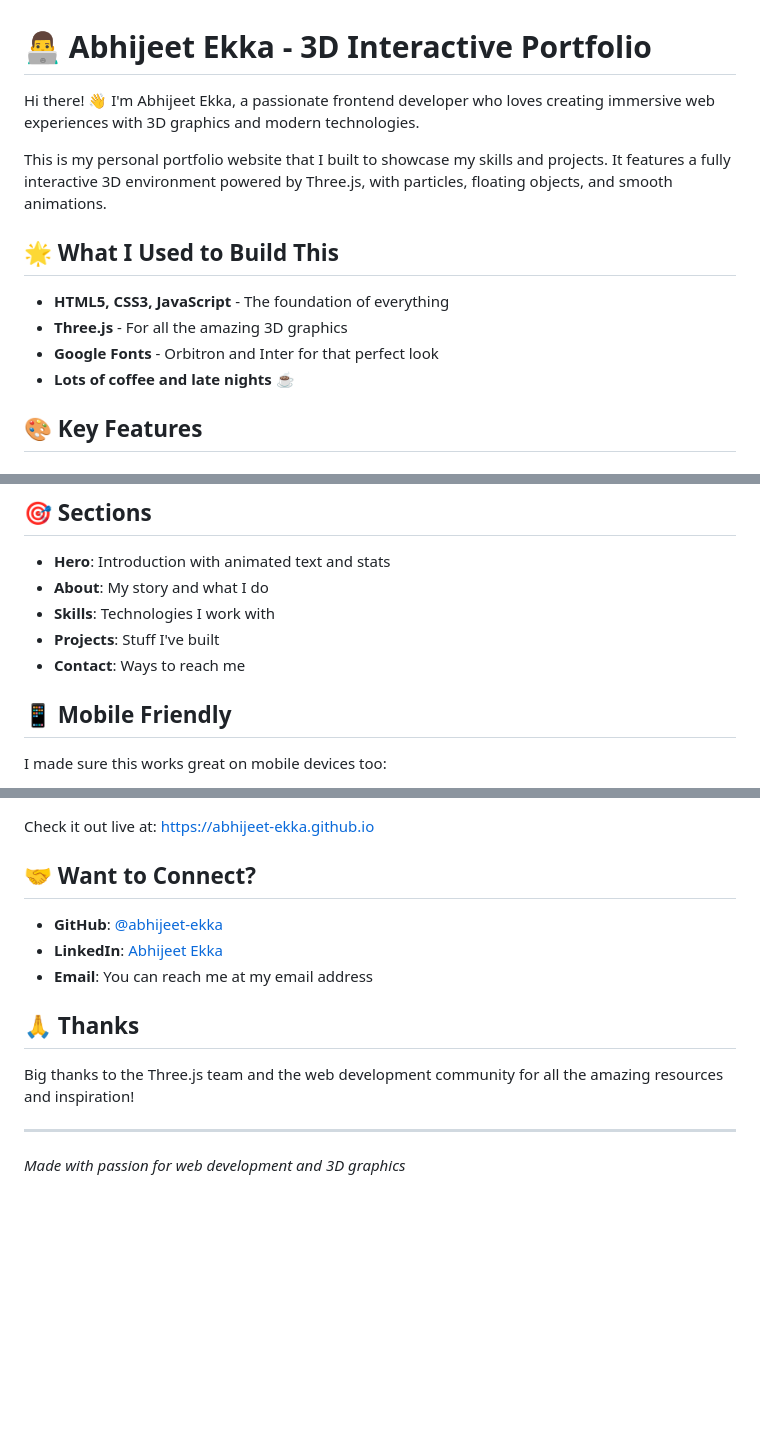
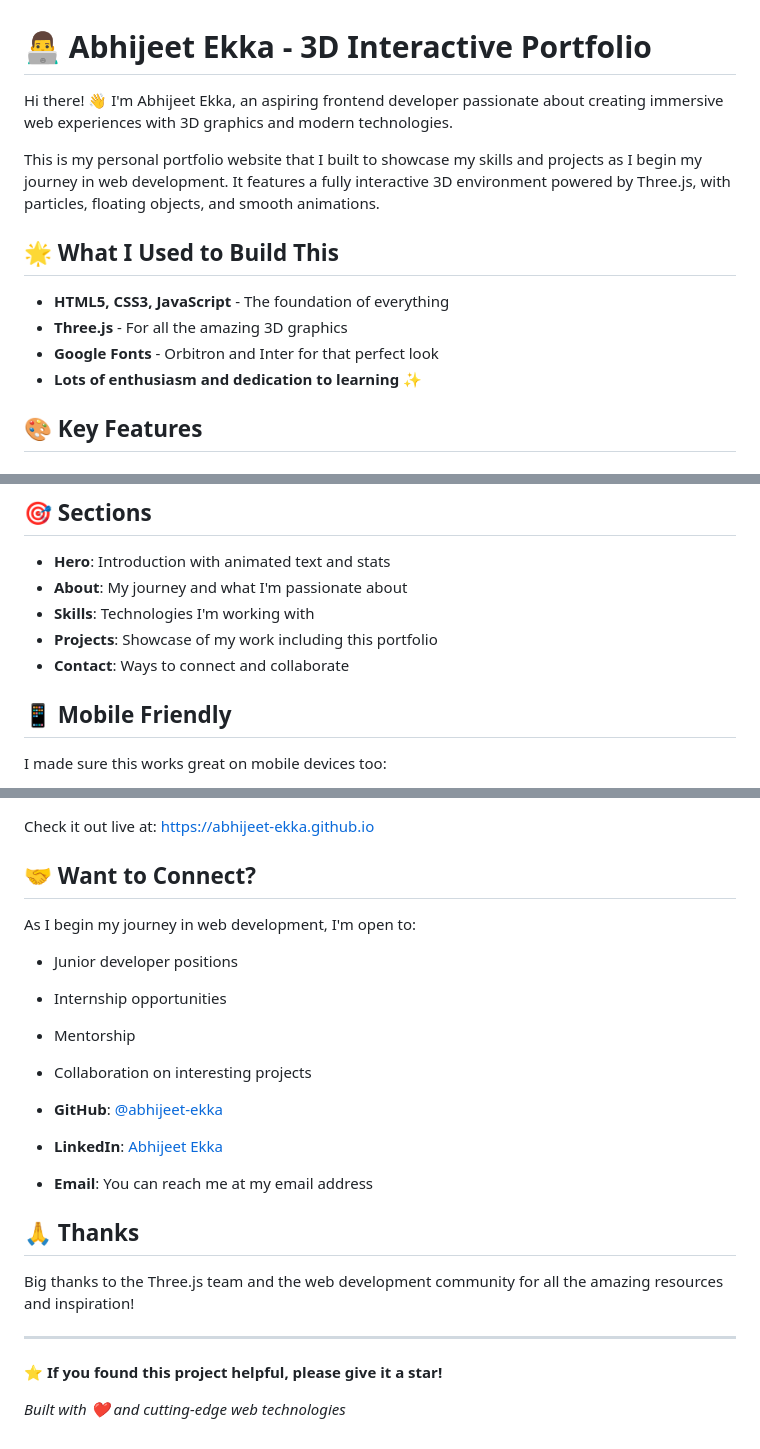
Before and after one commit to abhijeet-ekka/abhijeet-ekka.github.io, a Markdown page: README.md, 3 parts joined by grey strips. GitHub-like rendering; blank space fills up the shorter version.

```diff
--- a/README.md
+++ b/README.md
@@ -1,15 +1,15 @@
 # 👨‍💻 Abhijeet Ekka - 3D Interactive Portfolio
 
-Hi there! 👋 I'm Abhijeet Ekka, a passionate frontend developer who loves creating immersive web experiences with 3D graphics and modern technologies.
+Hi there! 👋 I'm Abhijeet Ekka, an aspiring frontend developer passionate about creating immersive web experiences with 3D graphics and modern technologies.
 
-This is my personal portfolio website that I built to showcase my skills and projects. It features a fully interactive 3D environment powered by Three.js, with particles, floating objects, and smooth animations.
+This is my personal portfolio website that I built to showcase my skills and projects as I begin my journey in web development. It features a fully interactive 3D environment powered by Three.js, with particles, floating objects, and smooth animations.
 
 ## 🌟 What I Used to Build This
 
 - **HTML5, CSS3, JavaScript** - The foundation of everything
 - **Three.js** - For all the amazing 3D graphics
 - **Google Fonts** - Orbitron and Inter for that perfect look
-- **Lots of coffee and late nights** ☕
+- **Lots of enthusiasm and dedication to learning** ✨
 
 ## 🎨 Key Features
 
@@ -57,10 +57,10 @@ portfolio/
 ## 🎯 Sections
 
 - **Hero**: Introduction with animated text and stats
-- **About**: My story and what I do
-- **Skills**: Technologies I work with
-- **Projects**: Stuff I've built
-- **Contact**: Ways to reach me
+- **About**: My journey and what I'm passionate about
+- **Skills**: Technologies I'm working with
+- **Projects**: Showcase of my work including this portfolio
+- **Contact**: Ways to connect and collaborate
 
 ## 📱 Mobile Friendly
 
@@ -83,4 +83,10 @@ Check it out live at: https://abhijeet-ekka.github.io
 
 ## 🤝 Want to Connect?
 
+As I begin my journey in web development, I'm open to:
+- Junior developer positions
+- Internship opportunities
+- Mentorship
+- Collaboration on interesting projects
+
 - **GitHub**: [@abhijeet-ekka](https://github.com/abhijeet-ekka)
@@ -93,4 +99,6 @@ Big thanks to the Three.js team and the web development community for all the am
 
 ---
 
-*Made with passion for web development and 3D graphics*
+**⭐ If you found this project helpful, please give it a star!**
+
+*Built with ❤️ and cutting-edge web technologies*
```
Also changed, not shown: other parts of README.md (+3 -3 lines).
